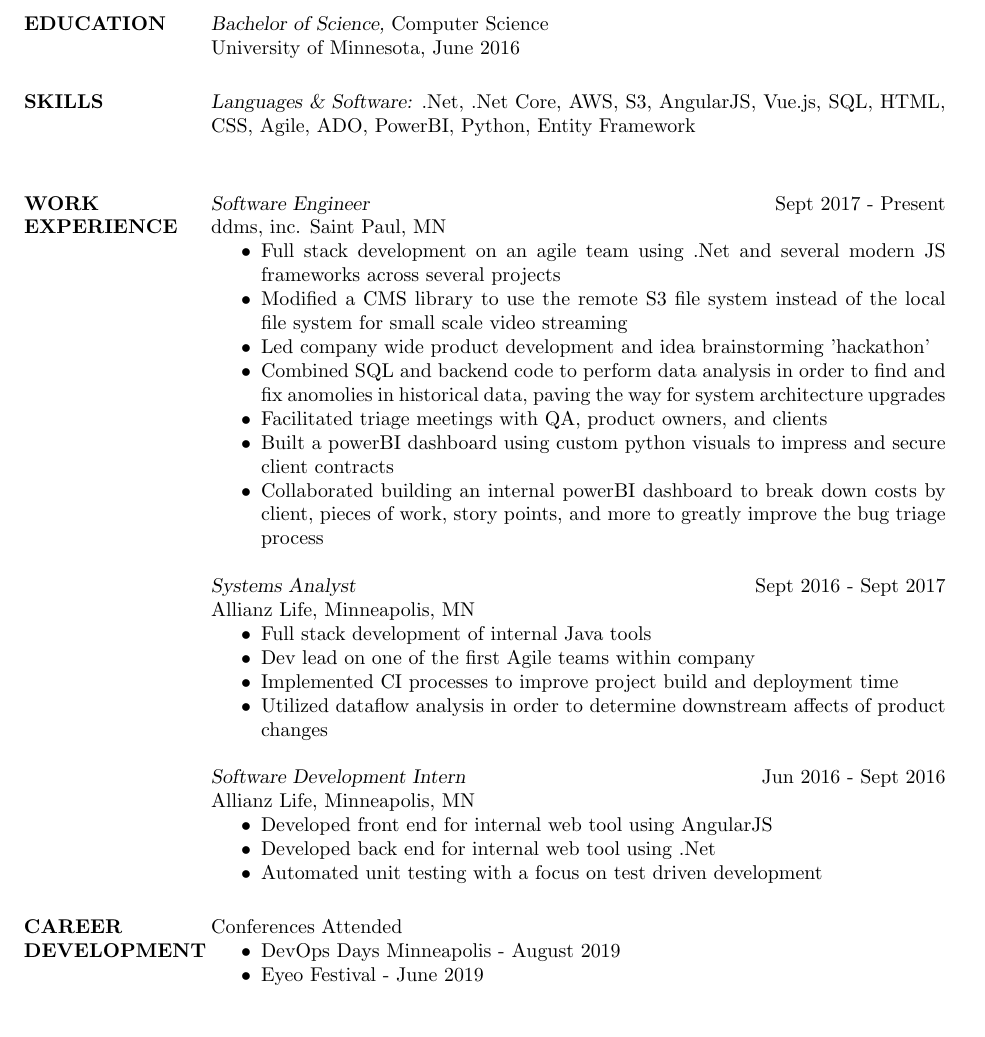
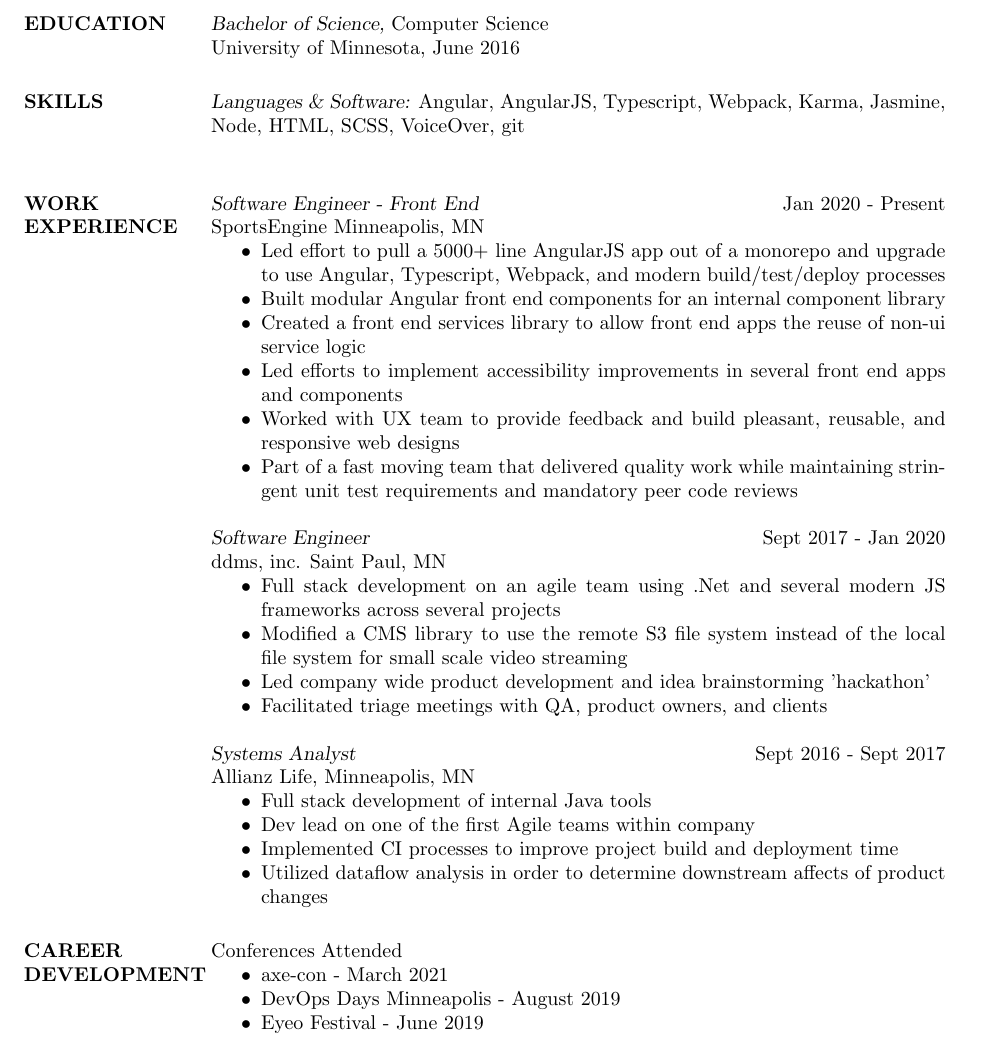
Before and after one commit to LBPeterson/LBPeterson.github.io, a LaTeX CV (resume.tex): part of the page, cut so that both start at the same text, the shorter picture padded with empty space. Compiled offline with pdfLaTeX.

Commit message:
Updated resume

```diff
--- a/resume.tex
+++ b/resume.tex
@@ -23,21 +23,29 @@
 
 
 \section{SKILLS} {\sl Languages \& Software:}
-			  .Net, .Net Core, AWS, S3, AngularJS, Vue.js, SQL, HTML, CSS, Agile, ADO, PowerBI, Python,
-                Entity Framework\\
+			Angular, AngularJS, Typescript, Webpack, Karma, Jasmine, Node, HTML, SCSS, VoiceOver, git  \\
+\section{WORK \\ EXPERIENCE}
+			  {\sl Software Engineer - Front End} \hfill Jan 2020 - Present \\
+				SportsEngine
+				Minneapolis, MN
+				\begin{itemize}  \itemsep -2pt
+					\item Led effort to pull a 5000+ line AngularJS app out of a monorepo and upgrade to use Angular, Typescript, Webpack, and modern build/test/deploy processes
+					\item Built modular Angular front end components for an internal component library
+					\item Created a front end services library to allow front end apps the reuse of non-ui service logic
+					\item Led efforts to implement accessibility improvements in several front end apps and components
+					\item Worked with UX team to provide feedback and build pleasant, reusable, and responsive web designs
+					\item Part of a fast moving team that delivered quality work while maintaining stringent unit test requirements and mandatory peer code reviews
 
-\section{WORK \\ EXPERIENCE}
-			  {\sl Software Engineer} \hfill Sept 2017 - Present \\
+				\end{itemize}
+
+			  {\sl Software Engineer} \hfill Sept 2017 - Jan 2020 \\
                 ddms, inc.
                 Saint Paul, MN
                 \begin{itemize}  \itemsep -2pt %reduce space between items
                 \item Full stack development on an agile team using .Net and several modern JS frameworks across several projects
                 \item Modified a CMS library to use the remote S3 file system instead of the local file system for small scale video streaming
                 \item Led company wide product development and idea brainstorming 'hackathon'
-			  		 \item Combined SQL and backend code to perform data analysis in order to find and fix anomolies in historical data, paving the way for system architecture upgrades
                 \item Facilitated triage meetings with QA, product owners, and clients
-				    \item Built a powerBI dashboard using custom python visuals to impress and secure client contracts
-					 \item Collaborated building an internal powerBI dashboard to break down costs by client, pieces of work, story points, and more to greatly improve the bug triage process
                 \end{itemize}
 
                 {\sl Systems Analyst} \hfill Sept 2016 - Sept 2017 \\
@@ -50,18 +58,11 @@
                 \item Utilized dataflow analysis in order to determine downstream affects of product changes
                 \end{itemize}
 
-                {\sl Software Development Intern} \hfill Jun 2016 - Sept 2016 \\
-                Allianz Life,
-                Minneapolis, MN
-                \begin{itemize}  \itemsep -2pt %reduce space between items
-                \item Developed front end for internal web tool using AngularJS
-                \item Developed back end for internal web tool using .Net
-                \item Automated unit testing with a focus on test driven development
-                \end{itemize}
 
 \section{CAREER \\ DEVELOPMENT}
                 Conferences Attended
                 \begin{itemize} \itemsep -2pt
+              \item axe-con - March 2021
 			  \item DevOps Days Minneapolis - August 2019
 			  \item Eyeo Festival - June 2019
 			  \item Minnebar - April 2019
```
Also changed, not shown: resume.pdf, 2 other files.
